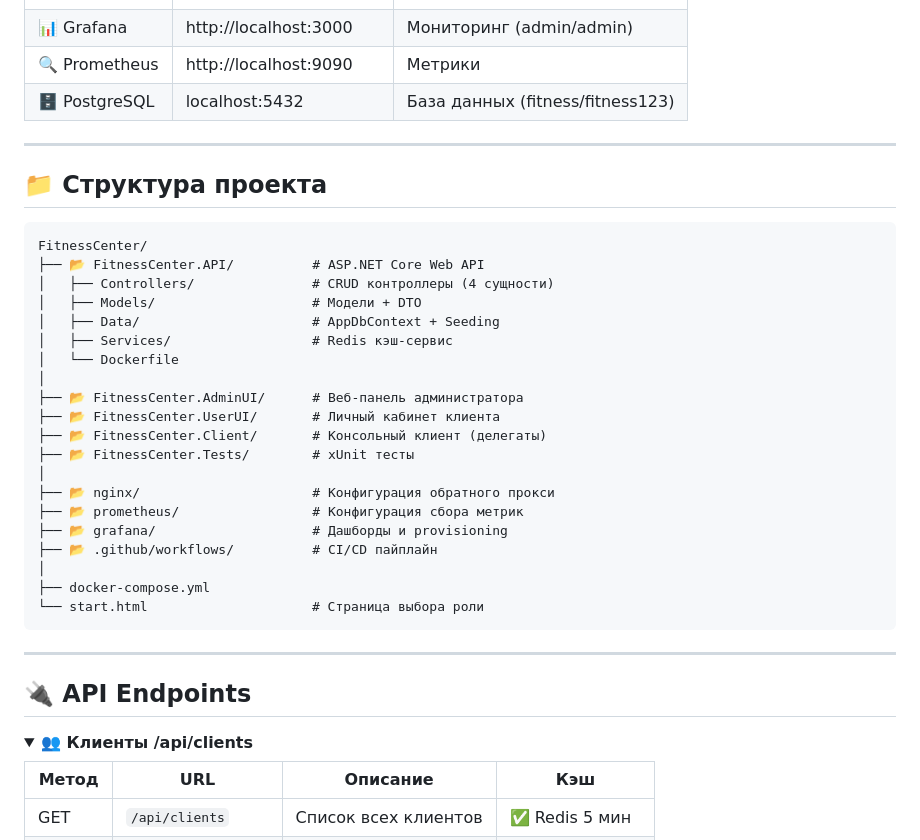
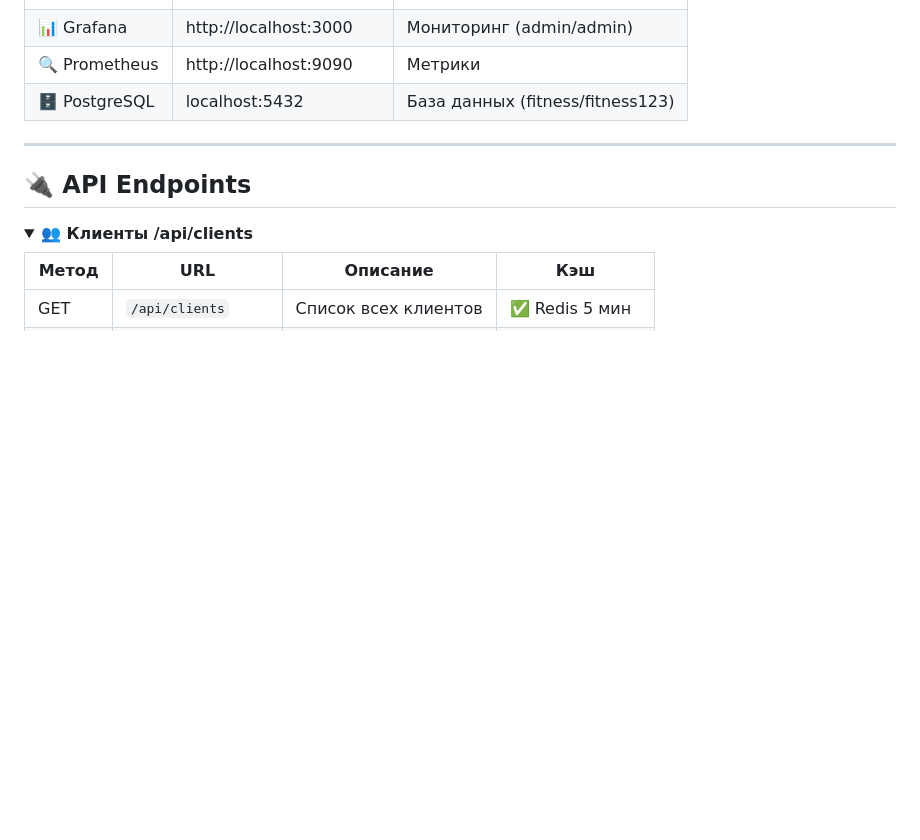
Before and after one commit to ZPatriot-cyber/FitnessCenter, a Markdown page: README.md, the part around the change. Drawn GitHub-style; folded sections open; blank space fills up the shorter version.

````diff
--- a/README.md
+++ b/README.md
@@ -71,32 +71,7 @@ cd FitnessCenter.UserUI  && dotnet run   # http://localhost:5002
 
 ---
 
-## 📁 Структура проекта
 
-```
-FitnessCenter/
-├── 📂 FitnessCenter.API/          # ASP.NET Core Web API
-│   ├── Controllers/               # CRUD контроллеры (4 сущности)
-│   ├── Models/                    # Модели + DTO
-│   ├── Data/                      # AppDbContext + Seeding
-│   ├── Services/                  # Redis кэш-сервис
-│   └── Dockerfile
-│
-├── 📂 FitnessCenter.AdminUI/      # Веб-панель администратора
-├── 📂 FitnessCenter.UserUI/       # Личный кабинет клиента
-├── 📂 FitnessCenter.Client/       # Консольный клиент (делегаты)
-├── 📂 FitnessCenter.Tests/        # xUnit тесты
-│
-├── 📂 nginx/                      # Конфигурация обратного прокси
-├── 📂 prometheus/                 # Конфигурация сбора метрик
-├── 📂 grafana/                    # Дашборды и provisioning
-├── 📂 .github/workflows/          # CI/CD пайплайн
-│
-├── docker-compose.yml
-└── start.html                     # Страница выбора роли
-```
-
----
 
 ## 🔌 API Endpoints
 
````
